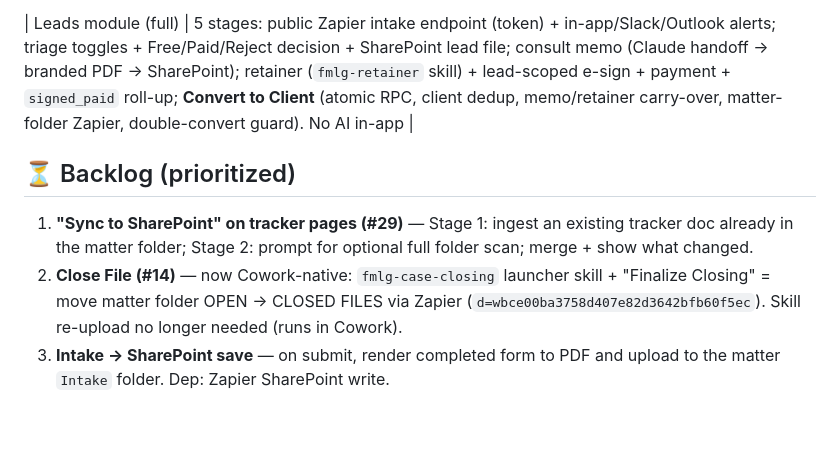
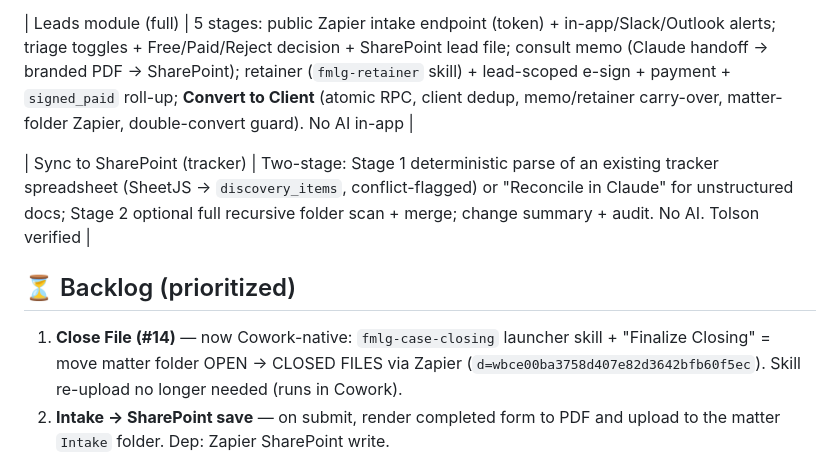
Before and after one commit to LEGAL-AUTHORITY-LAB/fl-family-law-authority, a Markdown page: docs/BUILD-TRACKER.md, the part around the change. GitHub-like rendering; blank space fills up the shorter version.

Commit message:
Sync to SharePoint (tracker) done: two-stage deterministic sync + Cowork fallback
Co-Authored-By: Claude Opus 4.8 <noreply@anthropic.com>
Claude-Session: https://claude.ai/code/session_013ut5SewLUAWsRWDRhbDo8s

```diff
--- a/docs/BUILD-TRACKER.md
+++ b/docs/BUILD-TRACKER.md
@@ -43,9 +43,10 @@ Legend: ✅ done & tested · 🔨 in progress · ⏳ backlog · ⛔ blocked
 
 | Leads module (full) | 5 stages: public Zapier intake endpoint (token) + in-app/Slack/Outlook alerts; triage toggles + Free/Paid/Reject decision + SharePoint lead file; consult memo (Claude handoff → branded PDF → SharePoint); retainer (`fmlg-retainer` skill) + lead-scoped e-sign + payment + `signed_paid` roll-up; **Convert to Client** (atomic RPC, client dedup, memo/retainer carry-over, matter-folder Zapier, double-convert guard). No AI in-app |
 
+| Sync to SharePoint (tracker) | Two-stage: Stage 1 deterministic parse of an existing tracker spreadsheet (SheetJS → `discovery_items`, conflict-flagged) or "Reconcile in Claude" for unstructured docs; Stage 2 optional full recursive folder scan + merge; change summary + audit. No AI. Tolson verified |
+
 ## ⏳ Backlog (prioritized)
-1. **"Sync to SharePoint" on tracker pages (#29)** — Stage 1: ingest an existing tracker doc already in the matter folder; Stage 2: prompt for optional full folder scan; merge + show what changed.
-2. **Close File (#14)** — now Cowork-native: `fmlg-case-closing` launcher skill + "Finalize Closing" = move matter folder OPEN → CLOSED FILES via Zapier (`d=wbce00ba3758d407e82d3642bfb60f5ec`). Skill re-upload no longer needed (runs in Cowork).
+1. **Close File (#14)** — now Cowork-native: `fmlg-case-closing` launcher skill + "Finalize Closing" = move matter folder OPEN → CLOSED FILES via Zapier (`d=wbce00ba3758d407e82d3642bfb60f5ec`). Skill re-upload no longer needed (runs in Cowork).
 3. **Intake → SharePoint save** — on submit, render completed form to PDF and upload to the matter `Intake` folder. Dep: Zapier SharePoint write.
 4. **Slack inbound** — Slack replies → portal. Dep: custom Slack app + `SLACK_SIGNING_SECRET` + Events URL `…/api/public/slack/events`.
 5. **Templates merge repoint** — Templates page merge dropdown still queries legacy `cases`; repoint to `matters`.
```
